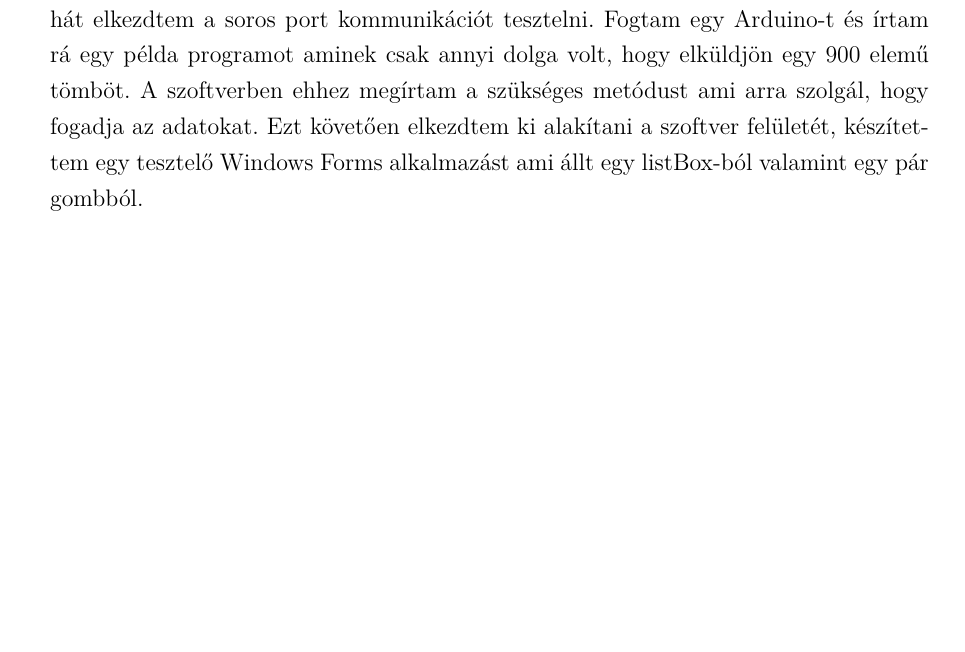
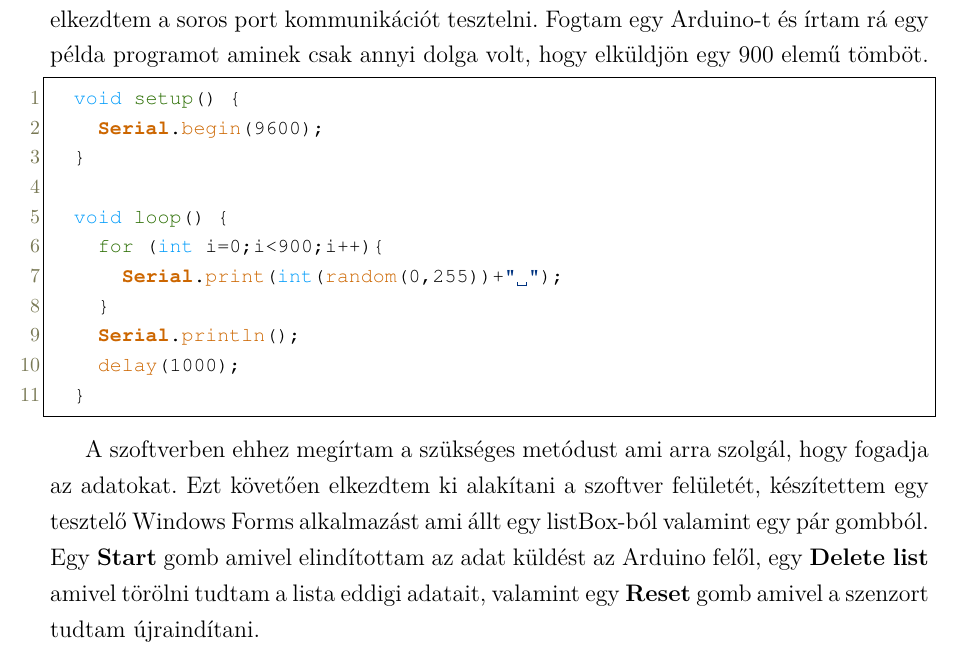
Before and after one commit to Bmate2/SZAKDOLGOZAT, a LaTeX thesis (Doc/FX0W53.tex): part of page 18 of 23, cut so that both start at the same text, the shorter picture padded with empty space. Compiled offline with pdfLaTeX.

Commit message:
Tesztelés fejezet

```diff
--- a/Doc/FX0W53.tex
+++ b/Doc/FX0W53.tex
@@ -307,8 +307,25 @@ Van egy soros portot beállító metódus. Aminek segítségével megnyitom a so
 \chapter{Tesztelés}
 A programomat az elejétől fogva folyamatosan teszteltem, először a szoftveres részt, majd miután megérkezett hozzám a szenzor elkezdtem azt tesztelni.
 
-A szoftver teszteléséhez úgy fogtam hozzá, hogy egy alap mátrixot beadtam az általam írt algoritmusnak és megnéztem, hogy milyen pontosan számolja ki a pixelek közötti értékeket. Aztán megfogtam egy képet és megnéztem, hogy azzal, hogy viselkedik. Az eredmény az lett hogy a duplájára növelte a kép méretét ami a célom is volt. Ezután összpontosítottam arra, hogy az adatot megkapjam az Arduino-tól, tehát elkezdtem a soros port kommunikációt tesztelni. Fogtam egy Arduino-t és írtam rá egy példa programot aminek csak annyi dolga volt, hogy elküldjön egy 900 elemű tömböt. A szoftverben ehhez megírtam a szükséges metódust ami arra szolgál, hogy fogadja az adatokat. Ezt követően elkezdtem ki alakítani a szoftver felületét, készítettem egy tesztelő Windows Forms alkalmazást ami állt egy listBox-ból valamint egy pár gombból.
+A szoftver teszteléséhez úgy fogtam hozzá, hogy egy alap mátrixot beadtam az általam írt algoritmusnak és megnéztem, hogy milyen pontosan számolja ki a pixelek közötti értékeket. Aztán megfogtam egy képet és megnéztem, hogy azzal, hogy viselkedik. Az eredmény az lett hogy a duplájára növelte a kép méretét ami a célom is volt. Ezután összpontosítottam arra, hogy az adatot megkapjam az Arduino-tól, tehát elkezdtem a soros port kommunikációt tesztelni. Fogtam egy Arduino-t és írtam rá egy példa programot aminek csak annyi dolga volt, hogy elküldjön egy 900 elemű tömböt.
 
+\begin{lstlisting}[language=Arduino]
+	void setup() {
+		Serial.begin(9600);
+	}
+
+	void loop() {
+		for (int i=0;i<900;i++){
+			Serial.print(int(random(0,255))+" ");
+		}
+		Serial.println();
+		delay(1000);
+	}
+
+\end{lstlisting}
+
+A szoftverben ehhez megírtam a szükséges metódust ami arra szolgál, hogy fogadja az adatokat. Ezt követően elkezdtem ki alakítani a szoftver felületét, készítettem egy tesztelő Windows Forms alkalmazást ami állt egy listBox-ból valamint egy pár gombból. Egy \textbf{Start} gomb amivel elindítottam az adat küldést az Arduino felől, egy \textbf{Delete list} amivel törölni tudtam a lista eddigi adatait, valamint egy \textbf{Reset} gomb amivel a szenzort tudtam újraindítani.
+\pagebreak
 \begin{figure}[th!]
 	\centering
 	\includegraphics[width=0.7\linewidth]{tesztalkalmazas}
```
Also changed, not shown: Doc/FX0W53.pdf, Doc/tesztalkalmazas.png, 3 other files.
